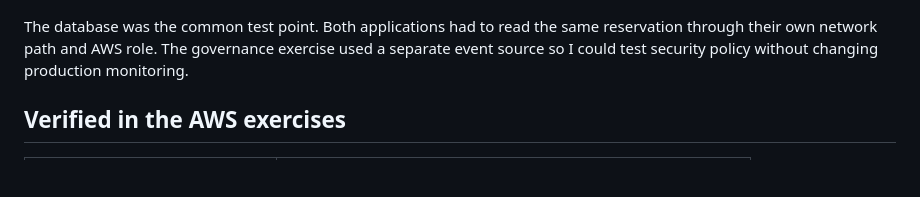
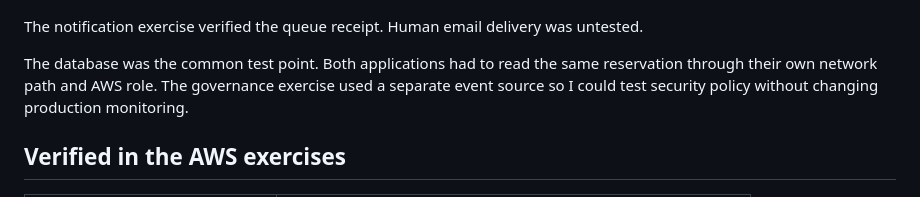
Before and after one commit to JNHolman/RSVP-Cloud-Platform, a Markdown page: README.md, the part around one of its changes. Rendered like a GitHub page; blank space fills up the shorter version.

Commit message:
Distinguish verified queue delivery from operator authority

````diff
--- a/README.md
+++ b/README.md
@@ -34,5 +36,7 @@ flowchart TB
   sec["Separate governance exercise · sample event"] --> triage["Security Lambda"]
 ```
+
+The notification exercise verified the queue receipt. Human email delivery was untested.
 
 The database was the common test point. Both applications had to read the same reservation through their own network path and AWS role. The governance exercise used a separate event source so I could test security policy without changing production monitoring.
 
````
Also changed, not shown: other parts of README.md (+3 -1 lines).
